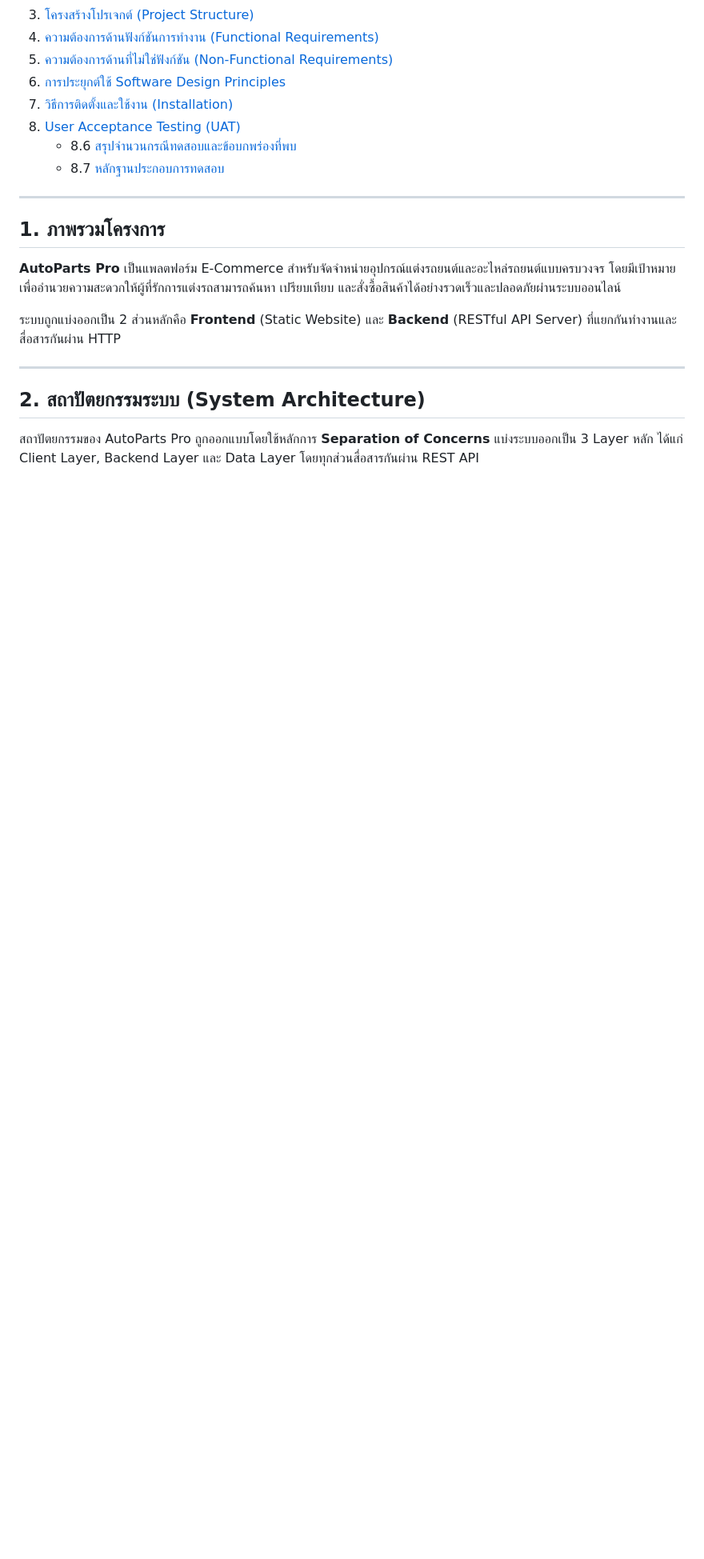
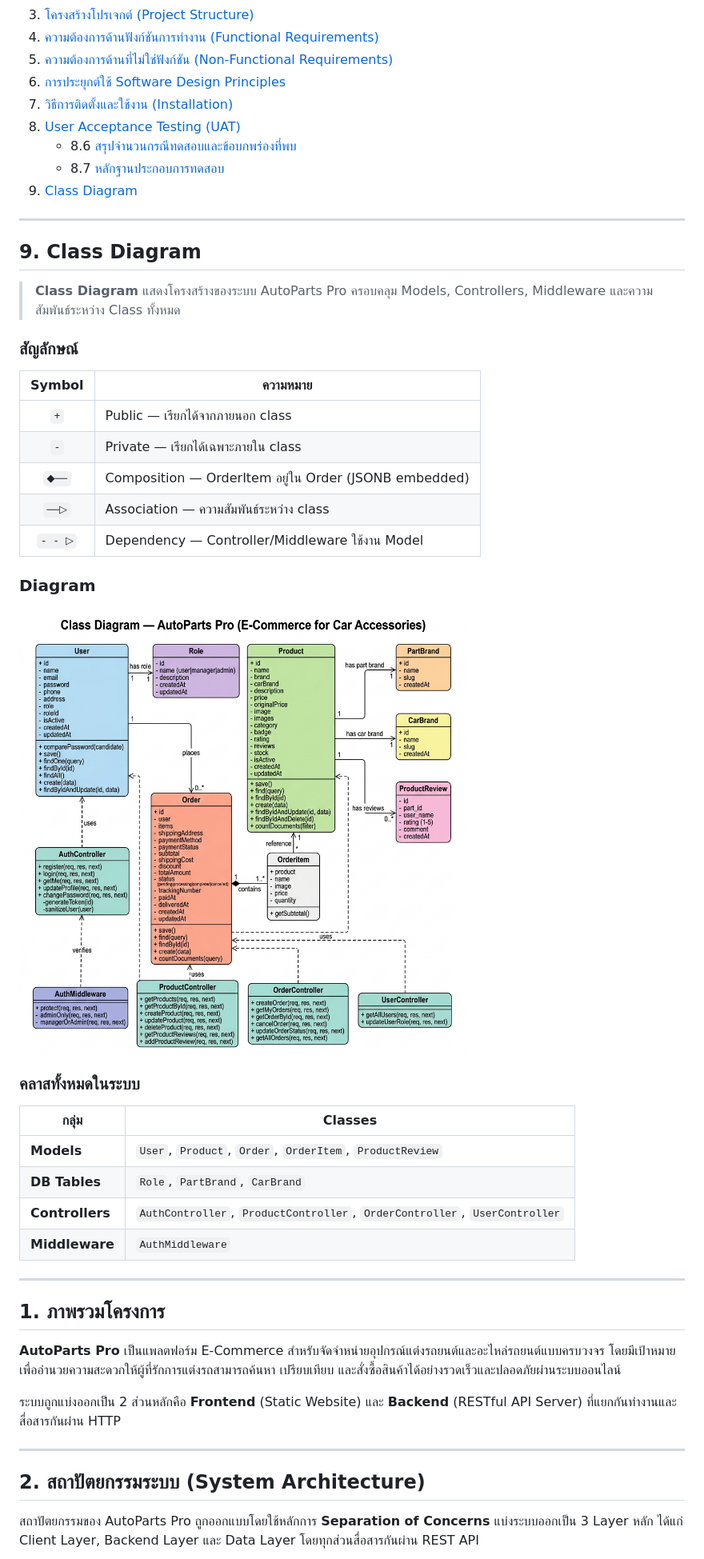
Before and after one commit to Nattapong7557/PJ_Car-Accessories, a Markdown page: README.md, the part around the change. Shown at 80% size. Drawn GitHub-style; pictures changed too: docs/class_diagram.png (added); blank space fills up the shorter version.

Commit message:
docs: add Class Diagram section with UML image to README

```diff
--- a/README.md
+++ b/README.md
@@ -24,6 +24,36 @@
 8. [User Acceptance Testing (UAT)](#8-user-acceptance-testing-uat)
    - 8.6 [สรุปจำนวนกรณีทดสอบและข้อบกพร่องที่พบ](#86-สรุปจำนวนกรณีทดสอบและข้อบกพร่องที่พบ-test-coverage--issue-log)
    - 8.7 [หลักฐานประกอบการทดสอบ](#87-หลักฐานประกอบการทดสอบ-test-evidence)
+9. [Class Diagram](#9-class-diagram)
+
+---
+
+## 9. Class Diagram
+
+> **Class Diagram** แสดงโครงสร้างของระบบ AutoParts Pro ครอบคลุม Models, Controllers, Middleware และความสัมพันธ์ระหว่าง Class ทั้งหมด
+
+### สัญลักษณ์
+
+| Symbol | ความหมาย |
+|:------:|----------|
+| `+` | Public — เรียกได้จากภายนอก class |
+| `-` | Private — เรียกได้เฉพาะภายใน class |
+| `◆──` | Composition — OrderItem อยู่ใน Order (JSONB embedded) |
+| `──▷` | Association — ความสัมพันธ์ระหว่าง class |
+| `- - ▷` | Dependency — Controller/Middleware ใช้งาน Model |
+
+### Diagram
+
+![Class Diagram — AutoParts Pro](docs/class_diagram.png)
+
+### คลาสทั้งหมดในระบบ
+
+| กลุ่ม | Classes |
+|-------|---------|
+| **Models** | `User`, `Product`, `Order`, `OrderItem`, `ProductReview` |
+| **DB Tables** | `Role`, `PartBrand`, `CarBrand` |
+| **Controllers** | `AuthController`, `ProductController`, `OrderController`, `UserController` |
+| **Middleware** | `AuthMiddleware` |
 
 ---
 
```
